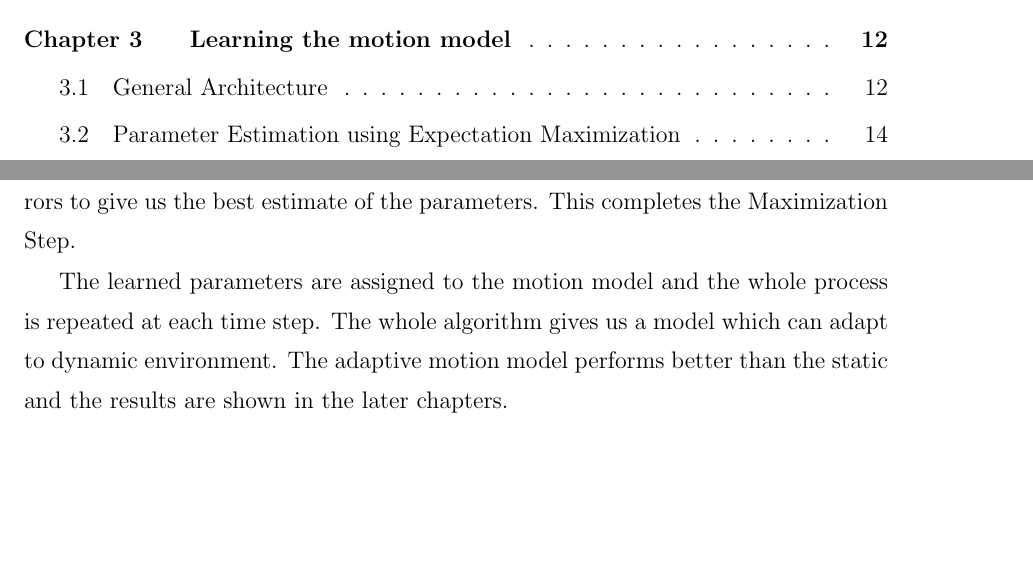
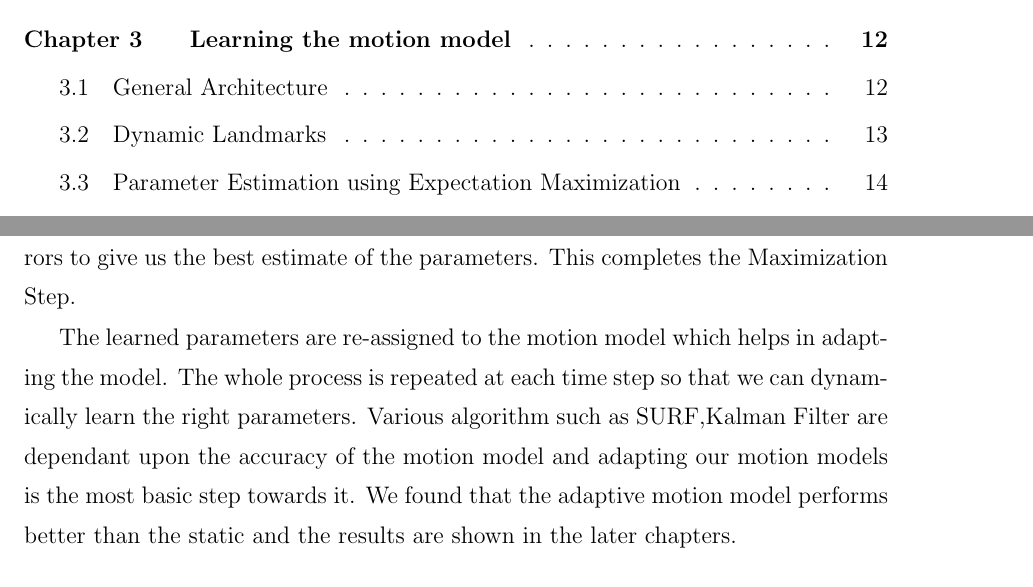
Before and after one commit to rohanbhargava11/thesis, a LaTeX thesis (thesis_writeup/thesis (1).tex): two parts of pages 4 and 19 of 29, joined at a grey line, cut so that both start at the same text, the shorter picture padded with empty space. The pictures show the PDF file thesis_writeup/thesis (1).pdf that the author committed with the source.

Commit message:
changed the motion model

```diff
--- a/thesis_writeup/thesis (1).tex
+++ b/thesis_writeup/thesis (1).tex
@@ -318,11 +318,8 @@ motion we calculate errors at each time step. We perform newton conjugate
 gradient on the errors to give us the best estimate of the parameters.
 This completes the Maximization Step.
 
-The learned parameters are assigned to the motion model and the whole
-process is repeated at each time step. The whole algorithm gives us
-a model which can adapt to dynamic environment. The adaptive motion
-model performs better than the static and the results are shown in
-the later chapters.
+The learned parameters are re-assigned to the motion model which helps in adapting the model. The  whole
+process is repeated at each time step so that we can dynamically learn the right parameters. Various algorithm such as SURF,Kalman Filter are dependant upon the accuracy of the motion model and adapting our motion models is the most basic step towards it. We found that the adaptive motion model performs better than the static and the results are shown in the later chapters.
 
 
 
```
Also changed, not shown: thesis_writeup/thesis (1).pdf, 2 other files.
